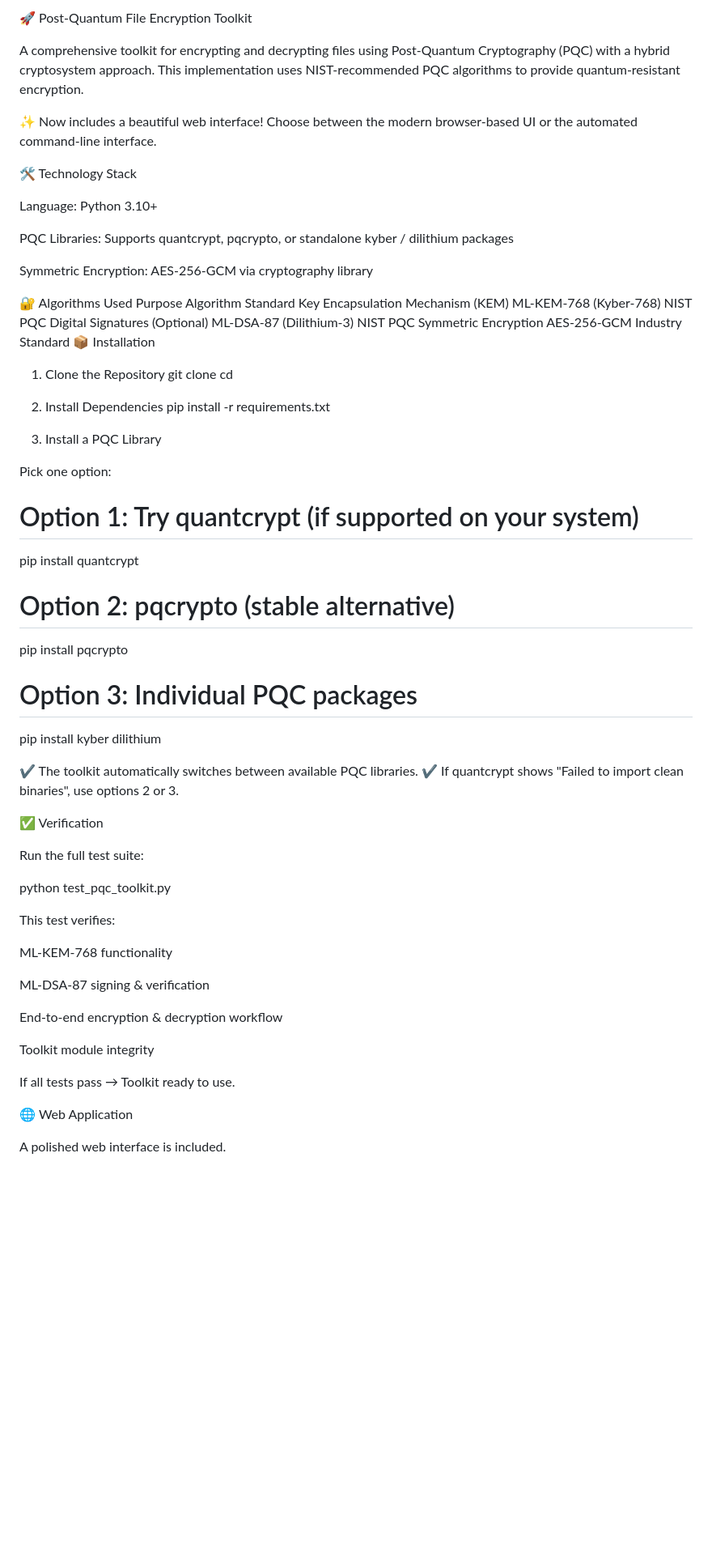
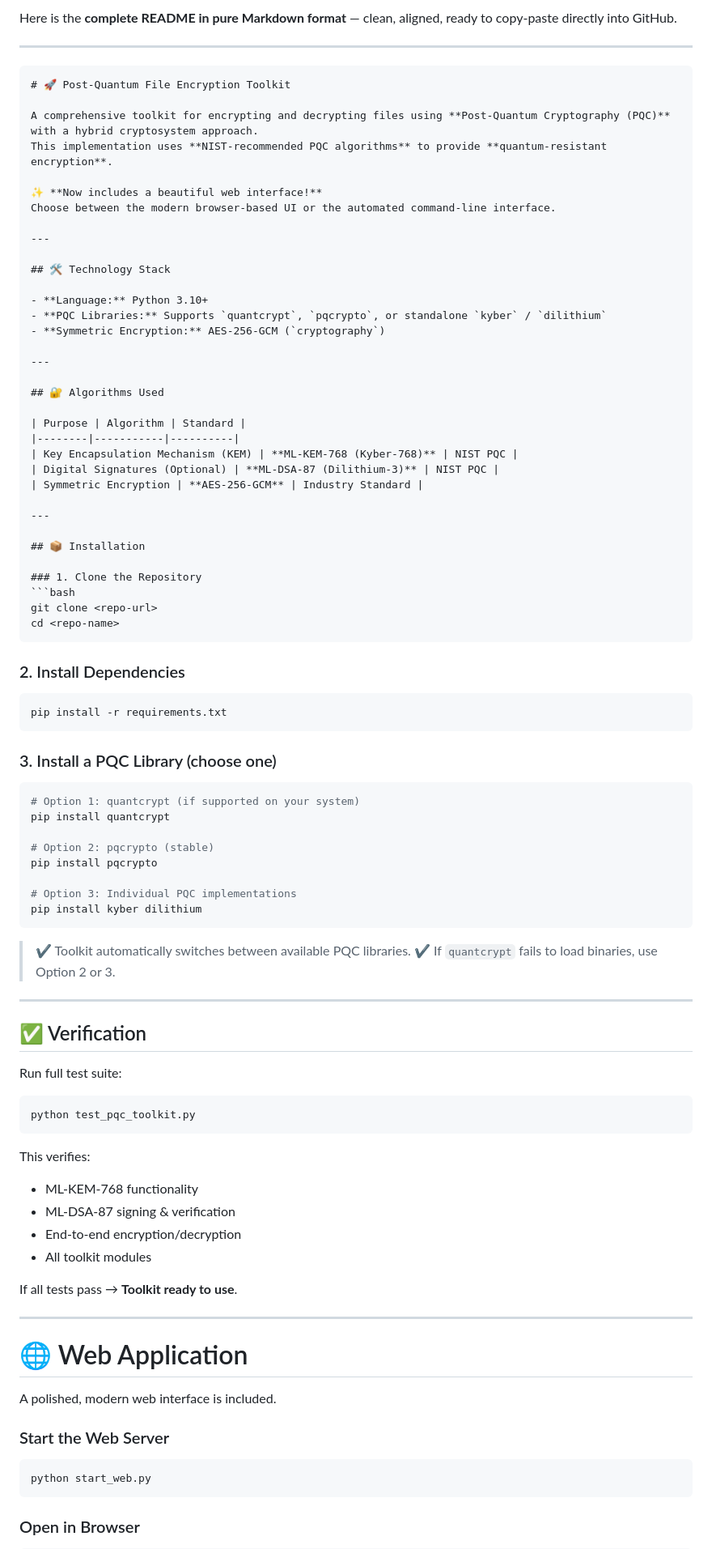
Before and after one commit to grchanduvardhan/Post-Quantum-Encryption-Toolkit, a Markdown page: README.md, the part around one of its changes. Shown at 81% size. Rendered like a GitHub page; blank space fills up the shorter version.

`````diff
--- a/README.md
+++ b/README.md
@@ -1,69 +1,96 @@
-🚀 Post-Quantum File Encryption Toolkit
+Here is the **complete README in pure Markdown format** — clean, aligned, ready to copy-paste directly into GitHub.
 
-A comprehensive toolkit for encrypting and decrypting files using Post-Quantum Cryptography (PQC) with a hybrid cryptosystem approach.
-This implementation uses NIST-recommended PQC algorithms to provide quantum-resistant encryption.
+---
 
-✨ Now includes a beautiful web interface!
+````markdown
+# 🚀 Post-Quantum File Encryption Toolkit
+
+A comprehensive toolkit for encrypting and decrypting files using **Post-Quantum Cryptography (PQC)** with a hybrid cryptosystem approach.
+This implementation uses **NIST-recommended PQC algorithms** to provide **quantum-resistant encryption**.
+
+✨ **Now includes a beautiful web interface!**
 Choose between the modern browser-based UI or the automated command-line interface.
 
-🛠️ Technology Stack
+---
 
-Language: Python 3.10+
+## 🛠️ Technology Stack
 
-PQC Libraries: Supports quantcrypt, pqcrypto, or standalone kyber / dilithium packages
+- **Language:** Python 3.10+
+- **PQC Libraries:** Supports `quantcrypt`, `pqcrypto`, or standalone `kyber` / `dilithium`
+- **Symmetric Encryption:** AES-256-GCM (`cryptography`)
 
-Symmetric Encryption: AES-256-GCM via cryptography library
+---
 
-🔐 Algorithms Used
-Purpose	Algorithm	Standard
-Key Encapsulation Mechanism (KEM)	ML-KEM-768 (Kyber-768)	NIST PQC
-Digital Signatures (Optional)	ML-DSA-87 (Dilithium-3)	NIST PQC
-Symmetric Encryption	AES-256-GCM	Industry Standard
-📦 Installation
-1. Clone the Repository
+## 🔐 Algorithms Used
+
+| Purpose | Algorithm | Standard |
+|--------|-----------|----------|
+| Key Encapsulation Mechanism (KEM) | **ML-KEM-768 (Kyber-768)** | NIST PQC |
+| Digital Signatures (Optional) | **ML-DSA-87 (Dilithium-3)** | NIST PQC |
+| Symmetric Encryption | **AES-256-GCM** | Industry Standard |
+
+---
+
+## 📦 Installation
+
+### 1. Clone the Repository
+```bash
 git clone <repo-url>
 cd <repo-name>
+````
 
-2. Install Dependencies
+### 2. Install Dependencies
+
+```bash
 pip install -r requirements.txt
+```
 
-3. Install a PQC Library
+### 3. Install a PQC Library (choose one)
 
-Pick one option:
-
-# Option 1: Try quantcrypt (if supported on your system)
+```bash
+# Option 1: quantcrypt (if supported on your system)
 pip install quantcrypt
 
-# Option 2: pqcrypto (stable alternative)
+# Option 2: pqcrypto (stable)
 pip install pqcrypto
 
-# Option 3: Individual PQC packages
+# Option 3: Individual PQC implementations
 pip install kyber dilithium
+```
 
+> ✔️ Toolkit automatically switches between available PQC libraries.
+> ✔️ If `quantcrypt` fails to load binaries, use Option 2 or 3.
 
-✔️ The toolkit automatically switches between available PQC libraries.
-✔️ If quantcrypt shows "Failed to import clean binaries", use options 2 or 3.
+---
 
-✅ Verification
+## ✅ Verification
 
-Run the full test suite:
+Run full test suite:
 
+```bash
 python test_pqc_toolkit.py
+```
 
+This verifies:
 
-This test verifies:
+* ML-KEM-768 functionality
+* ML-DSA-87 signing & verification
+* End-to-end encryption/decryption
+* All toolkit modules
 
-ML-KEM-768 functionality
+If all tests pass → **Toolkit ready to use**.
 
-ML-DSA-87 signing & verification
+---
 
-End-to-end encryption & decryption workflow
+# 🌐 Web Application
 
-Toolkit module integrity
+A polished, modern web interface is included.
 
-If all tests pass → Toolkit ready to use.
+### Start the Web Server
 
-🌐 Web Application
+```bash
+python start_web.py
+```
 
-A polished web interface is included.
+### Open in Browser
 
`````
Also changed, not shown: other parts of README.md (+135 -105 lines).
